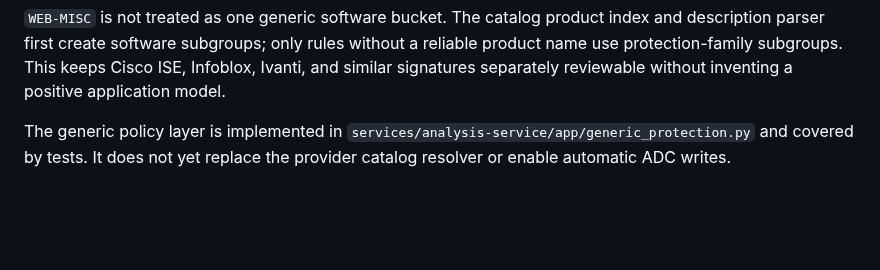
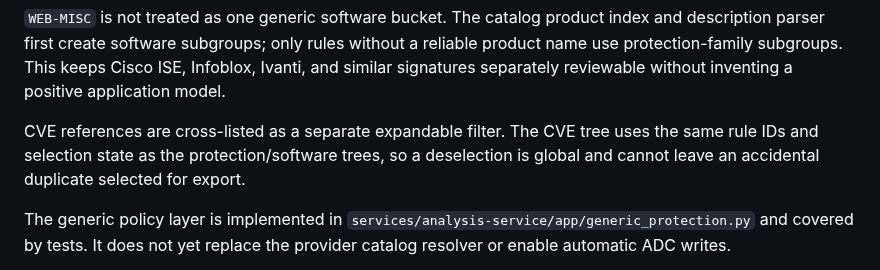
Before and after one commit to grega-zoubek/WAF-helper, a Markdown page: WAF_ANALYSIS_ROADMAP.md, the part around the change. Rendered like a GitHub page; blank space fills up the shorter version.

```diff
--- a/WAF_ANALYSIS_ROADMAP.md
+++ b/WAF_ANALYSIS_ROADMAP.md
@@ -53,6 +53,10 @@ remain visible for auditability.
 description parser first create software subgroups; only rules without a reliable product
 name use protection-family subgroups. This keeps Cisco ISE, Infoblox, Ivanti, and similar
 signatures separately reviewable without inventing a positive application model.
+
+CVE references are cross-listed as a separate expandable filter. The CVE tree uses the
+same rule IDs and selection state as the protection/software trees, so a deselection is
+global and cannot leave an accidental duplicate selected for export.
 
 The generic policy layer is implemented in
 `services/analysis-service/app/generic_protection.py` and covered by tests. It does
```
Also changed, not shown: README.md (+5 -0 lines).
